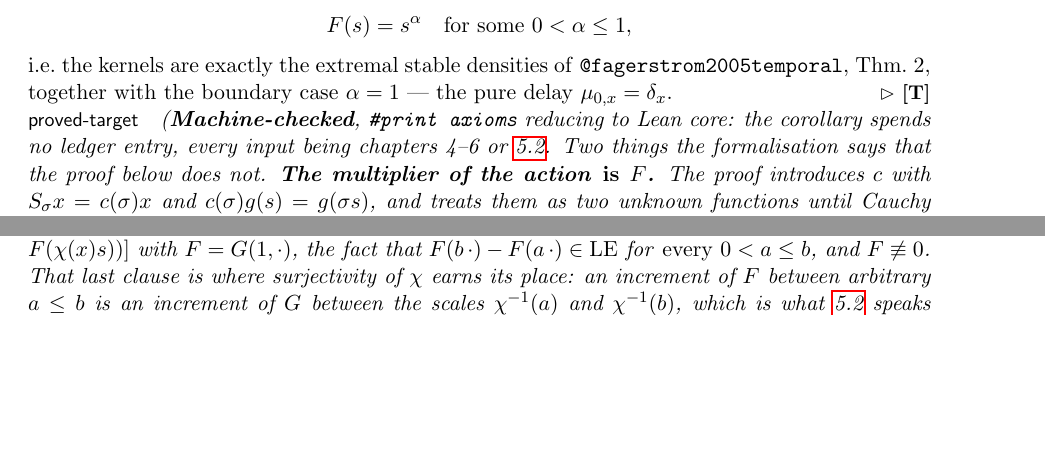
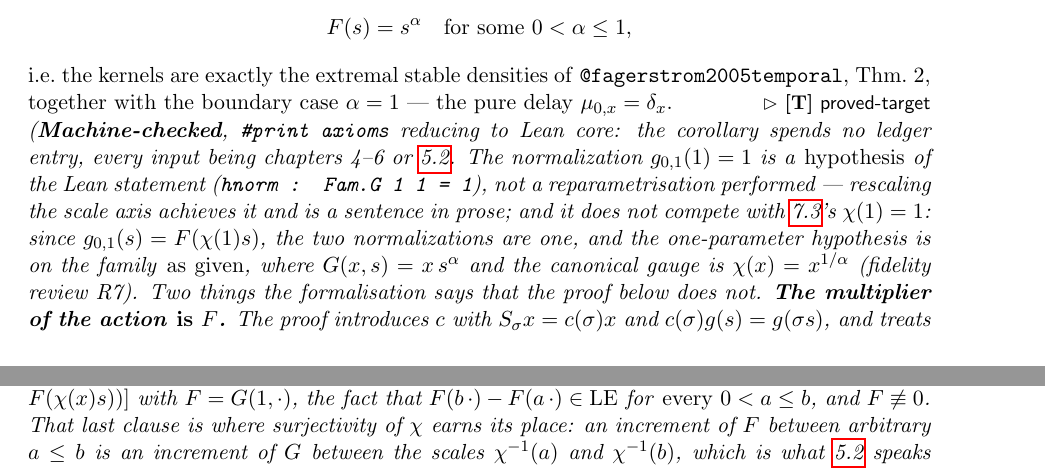
Before and after one commit to danielfagerstrom/hemigroup-causal-scale-space-kernels, a LaTeX thesis (blueprint/src/print.tex, which reads blueprint/src/parts/07-characterization.tex): two parts of pages 22 and 25 of 73 before the commit and two parts of pages 22 and 26 of 73 after it, joined at a grey line, cut so that both start at the same text, the shorter picture padded with empty space. Compiled offline with pdfLaTeX.

Commit message:
cor:semigroup-case: R7 remark on the normalisation; plan points at the fidelity-review skill
Co-Authored-By: Claude Fable 5 <noreply@anthropic.com>

```diff
--- a/blueprint/src/parts/07-characterization.tex
+++ b/blueprint/src/parts/07-characterization.tex
@@ -194,7 +194,13 @@ i.e.\ the kernels are exactly the extremal stable densities of
 pure delay $\mu_{0,x} = \delta_x$.
 \statusT\quad\emph{(\textbf{Machine-checked}, \texttt{\#print axioms} reducing to Lean core: the
 corollary spends no ledger entry, every input being chapters 4--6 or
-\ref{thm:increments-bernstein}. Two things the formalisation says that the proof below does not.
+\ref{thm:increments-bernstein}. The normalization $g_{0,1}(1) = 1$ is a \emph{hypothesis} of the
+Lean statement (\texttt{hnorm : Fam.G 1 1 = 1}), not a reparametrisation performed --- rescaling
+the scale axis achieves it and is a sentence in prose; and it does not compete with
+\ref{thm:main-characterization}'s $\chi(1) = 1$: since $g_{0,1}(s) = F(\chi(1)s)$, the two
+normalizations are one, and the one-parameter hypothesis is on the family \emph{as given}, where
+$G(x,s) = x\,s^\alpha$ and the canonical gauge is $\chi(x) = x^{1/\alpha}$ (fidelity review R7).
+Two things the formalisation says that the proof below does not.
 \textbf{The multiplier of the action \emph{is} $F$.} The proof introduces $c$ with
 $\Sact_\sigma x = c(\sigma)x$ and $c(\sigma)g(s) = g(\sigma s)$, and treats them as two unknown
 functions until Cauchy identifies both. Under the stated normalization they are the same function:
```
Also changed, not shown: blueprint/PLAN-fidelity-review.md (+3 -0 lines), blueprint/REVIEW-fidelity.md (+1 -1 lines).
